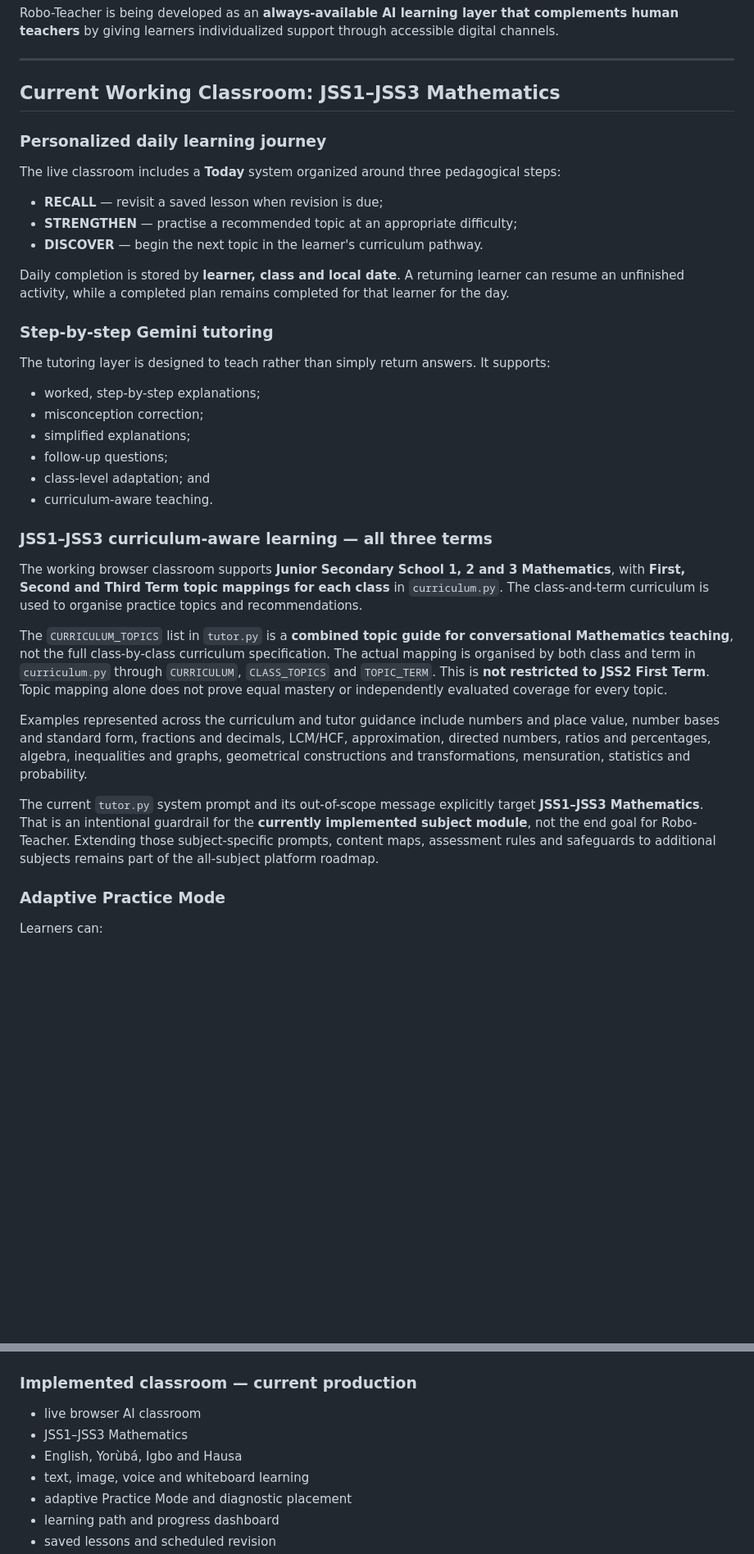
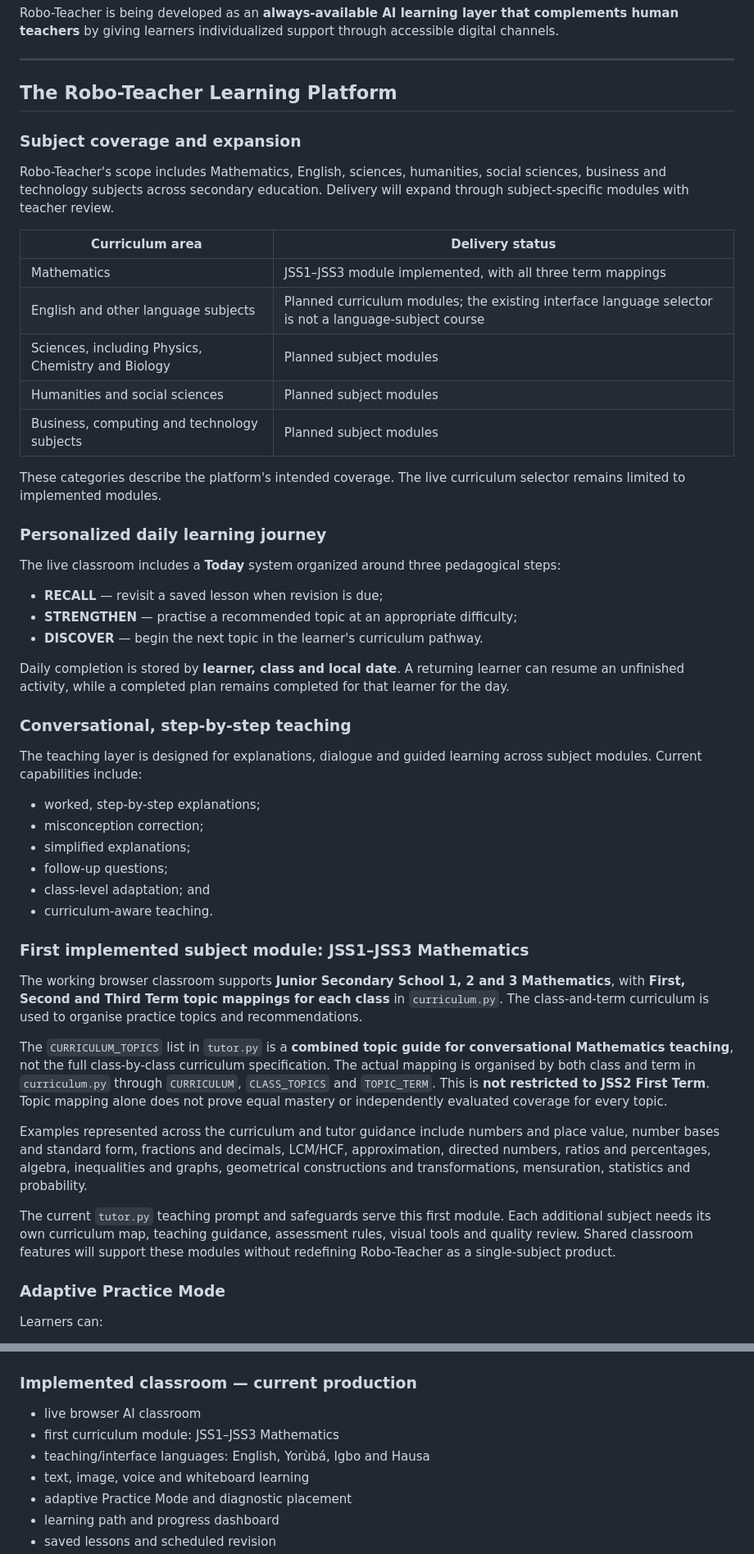
Before and after one commit to stephenrabbi/robo-teacher-pilot, a Markdown page: README.md, 2 parts joined by grey strips. Shown at 82% size. Drawn GitHub-style; blank space fills up the shorter version.

Commit message:
Lead README with all-subject secondary education platform purpose

```diff
--- a/README.md
+++ b/README.md
@@ -104,7 +104,21 @@ Robo-Teacher is being developed as an **always-available AI learning layer that
 
 ---
 
-## Current Working Classroom: JSS1–JSS3 Mathematics
+## The Robo-Teacher Learning Platform
+
+### Subject coverage and expansion
+
+Robo-Teacher's scope includes Mathematics, English, sciences, humanities, social sciences, business and technology subjects across secondary education. Delivery will expand through subject-specific modules with teacher review.
+
+| Curriculum area | Delivery status |
+|---|---|
+| Mathematics | JSS1–JSS3 module implemented, with all three term mappings |
+| English and other language subjects | Planned curriculum modules; the existing interface language selector is not a language-subject course |
+| Sciences, including Physics, Chemistry and Biology | Planned subject modules |
+| Humanities and social sciences | Planned subject modules |
+| Business, computing and technology subjects | Planned subject modules |
+
+These categories describe the platform's intended coverage. The live curriculum selector remains limited to implemented modules.
 
 ### Personalized daily learning journey
 
@@ -116,9 +130,9 @@ The live classroom includes a **Today** system organized around three pedagogica
 
 Daily completion is stored by **learner, class and local date**. A returning learner can resume an unfinished activity, while a completed plan remains completed for that learner for the day.
 
-### Step-by-step Gemini tutoring
+### Conversational, step-by-step teaching
 
-The tutoring layer is designed to teach rather than simply return answers. It supports:
+The teaching layer is designed for explanations, dialogue and guided learning across subject modules. Current capabilities include:
 
 - worked, step-by-step explanations;
 - misconception correction;
@@ -127,7 +141,7 @@ The tutoring layer is designed to teach rather than simply return answers. It su
 - class-level adaptation; and
 - curriculum-aware teaching.
 
-### JSS1–JSS3 curriculum-aware learning — all three terms
+### First implemented subject module: JSS1–JSS3 Mathematics
 
 The working browser classroom supports **Junior Secondary School 1, 2 and 3 Mathematics**, with **First, Second and Third Term topic mappings for each class** in `curriculum.py`. The class-and-term curriculum is used to organise practice topics and recommendations.
 
@@ -135,7 +149,7 @@ The `CURRICULUM_TOPICS` list in `tutor.py` is a **combined topic guide for conve
 
 Examples represented across the curriculum and tutor guidance include numbers and place value, number bases and standard form, fractions and decimals, LCM/HCF, approximation, directed numbers, ratios and percentages, algebra, inequalities and graphs, geometrical constructions and transformations, mensuration, statistics and probability.
 
-The current `tutor.py` system prompt and its out-of-scope message explicitly target **JSS1–JSS3 Mathematics**. That is an intentional guardrail for the **currently implemented subject module**, not the end goal for Robo-Teacher. Extending those subject-specific prompts, content maps, assessment rules and safeguards to additional subjects remains part of the all-subject platform roadmap.
+The current `tutor.py` teaching prompt and safeguards serve this first module. Each additional subject needs its own curriculum map, teaching guidance, assessment rules, visual tools and quality review. Shared classroom features will support these modules without redefining Robo-Teacher as a single-subject product.
 
 ### Adaptive Practice Mode
 
@@ -454,8 +468,8 @@ Human teachers remain important for safeguarding, curriculum judgment, motivatio
 ### Implemented classroom — current production
 
 - live browser AI classroom
-- JSS1–JSS3 Mathematics
-- English, Yorùbá, Igbo and Hausa
+- first curriculum module: JSS1–JSS3 Mathematics
+- teaching/interface languages: English, Yorùbá, Igbo and Hausa
 - text, image, voice and whiteboard learning
 - adaptive Practice Mode and diagnostic placement
 - learning path and progress dashboard
```
Also changed, not shown: other parts of README.md (+7 -7 lines).
